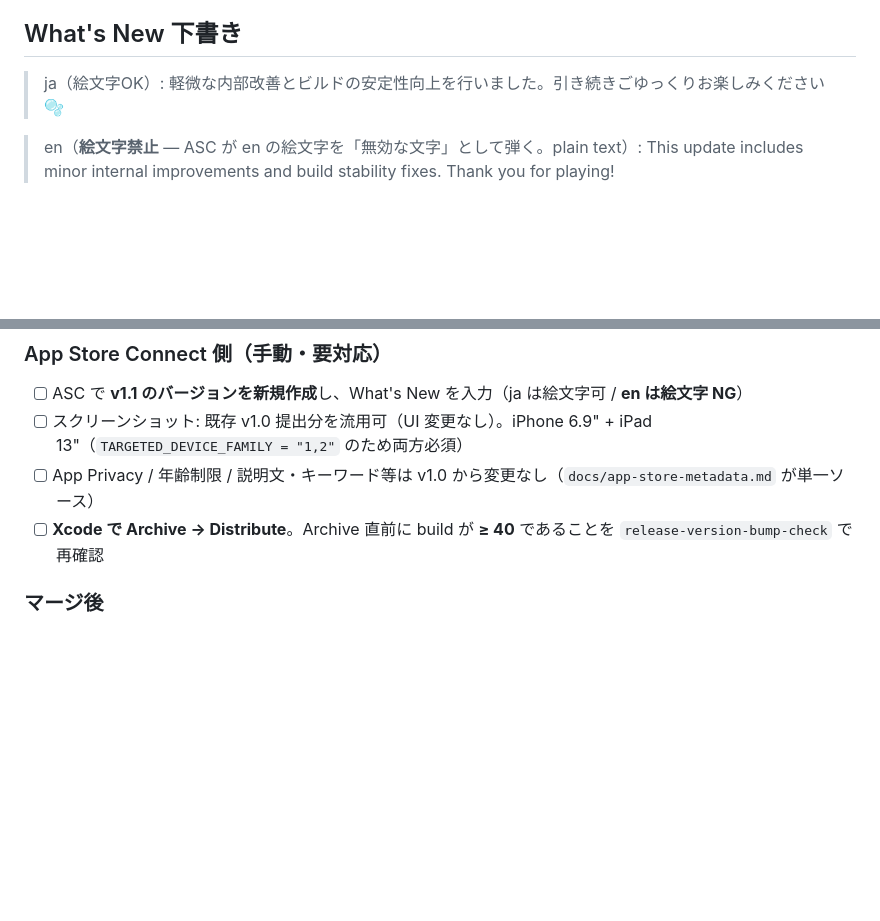
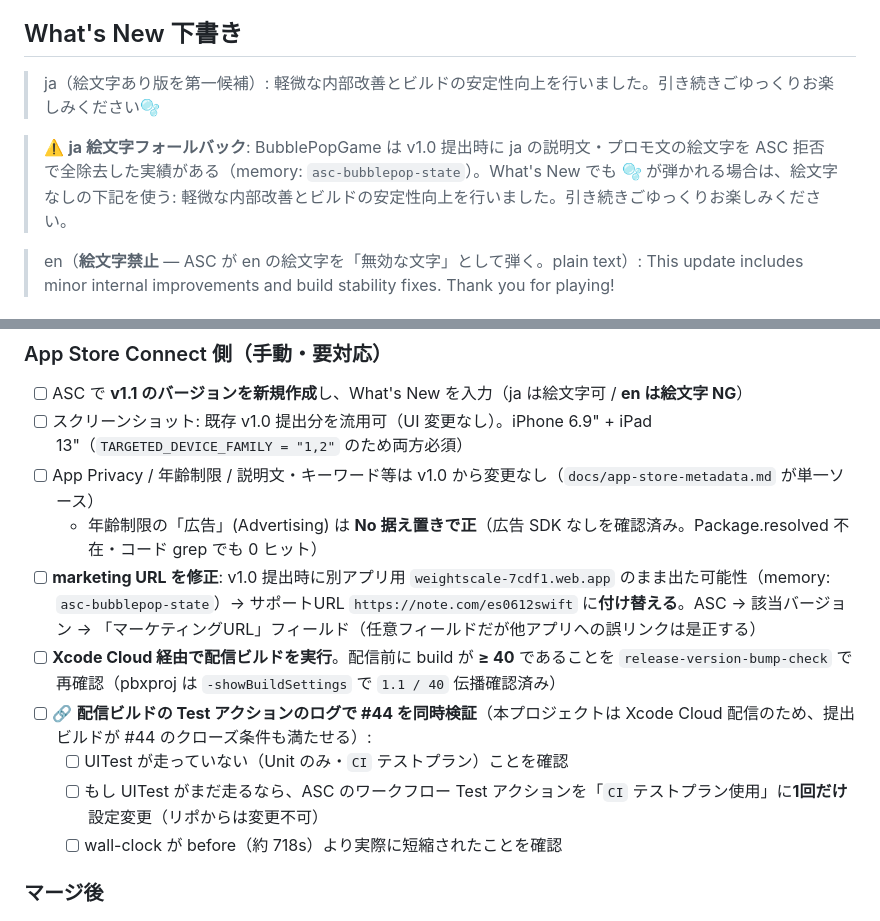
Before and after one commit to es0612/BubblePopGame, a Markdown page: docs/RELEASE_v1.1.md, 2 parts joined by grey strips. Rendered like a GitHub page; blank space fills up the shorter version.

Commit message:
docs: v1.1 提出チェックリストを完全化（marketing URL/ja絵文字fallback/Xcode Cloud経路）(#46)
RELEASE_v1.1.md の提出前チェックリストに、memory にしか無かった宿題と
ビルド経路の実態を反映して、ドキュメント単体で提出を完遂できる状態にした。

- marketing URL 修正項目を追加（weightscale 誤リンク → support URL 付け替え）
- What's New の ja 絵文字フォールバックを追加（v1.0 で ja 絵文字が ASC 拒否された実績）
- ビルド経路をローカル Archive → Xcode Cloud 配信に修正
- 配信ビルドの Test ログで #44 を同時検証する手順を明記
- 広告 SDK なし→Age Rating Advertising=No 据え置きが正、を明記

Toward #46

Co-Authored-By: Claude Opus 4.8 (1M context) <noreply@anthropic.com>

```diff
--- a/docs/RELEASE_v1.1.md
+++ b/docs/RELEASE_v1.1.md
@@ -38,8 +38,11 @@ v1.0 が 2026-06-02 に App Store 公開（approved）された後、build 39
 
 ## What's New 下書き
 
-> ja（絵文字OK）:
+> ja（絵文字あり版を第一候補）:
 > 軽微な内部改善とビルドの安定性向上を行いました。引き続きごゆっくりお楽しみください🫧
+
+> ⚠️ **ja 絵文字フォールバック**: BubblePopGame は v1.0 提出時に ja の説明文・プロモ文の絵文字を ASC 拒否で全除去した実績がある（memory: `asc-bubblepop-state`）。What's New でも 🫧 が弾かれる場合は、絵文字なしの下記を使う:
+> 軽微な内部改善とビルドの安定性向上を行いました。引き続きごゆっくりお楽しみください。
 
 > en（**絵文字禁止** — ASC が en の絵文字を「無効な文字」として弾く。plain text）:
 > This update includes minor internal improvements and build stability fixes. Thank you for playing!
@@ -55,7 +58,13 @@ v1.0 が 2026-06-02 に App Store 公開（approved）された後、build 39
 - [ ] ASC で **v1.1 のバージョンを新規作成**し、What's New を入力（ja は絵文字可 / **en は絵文字 NG**）
 - [ ] スクリーンショット: 既存 v1.0 提出分を流用可（UI 変更なし）。iPhone 6.9" + iPad 13"（`TARGETED_DEVICE_FAMILY = "1,2"` のため両方必須）
 - [ ] App Privacy / 年齢制限 / 説明文・キーワード等は v1.0 から変更なし（`docs/app-store-metadata.md` が単一ソース）
-- [ ] **Xcode で Archive → Distribute**。Archive 直前に build が **≥ 40** であることを `release-version-bump-check` で再確認
+  - 年齢制限の「広告」(Advertising) は **No 据え置きで正**（広告 SDK なしを確認済み。Package.resolved 不在・コード grep でも 0 ヒット）
+- [ ] **marketing URL を修正**: v1.0 提出時に別アプリ用 `weightscale-7cdf1.web.app` のまま出た可能性（memory: `asc-bubblepop-state`）→ サポートURL `https://note.com/es0612swift` に**付け替える**。ASC → 該当バージョン → 「マーケティングURL」フィールド（任意フィールドだが他アプリへの誤リンクは是正する）
+- [ ] **Xcode Cloud 経由で配信ビルドを実行**。配信前に build が **≥ 40** であることを `release-version-bump-check` で再確認（pbxproj は `-showBuildSettings` で `1.1 / 40` 伝播確認済み）
+- [ ] 🔗 **配信ビルドの Test アクションのログで #44 を同時検証**（本プロジェクトは Xcode Cloud 配信のため、提出ビルドが #44 のクローズ条件も満たせる）:
+  - [ ] UITest が走っていない（Unit のみ・`CI` テストプラン）ことを確認
+  - [ ] もし UITest がまだ走るなら、ASC のワークフロー Test アクションを「`CI` テストプラン使用」に**1回だけ**設定変更（リポからは変更不可）
+  - [ ] wall-clock が before（約 718s）より実際に短縮されたことを確認
 
 ### マージ後
 - [ ] `git tag -a v1.1 -m "v1.1 (build 40) ITMS リジェクト回避の再提出" && git push origin v1.1`
```
